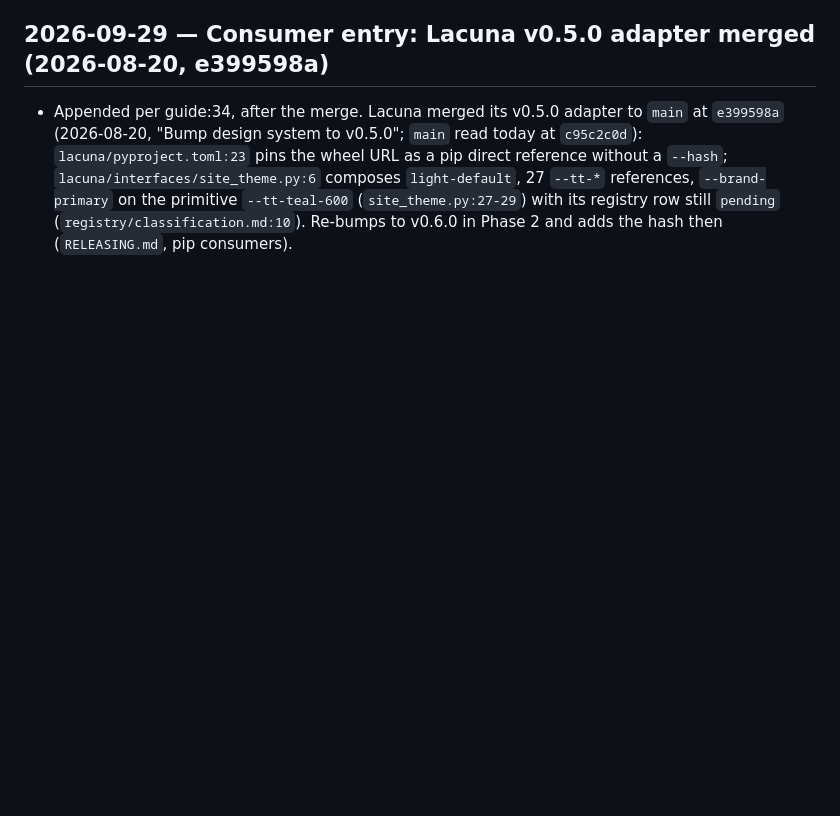
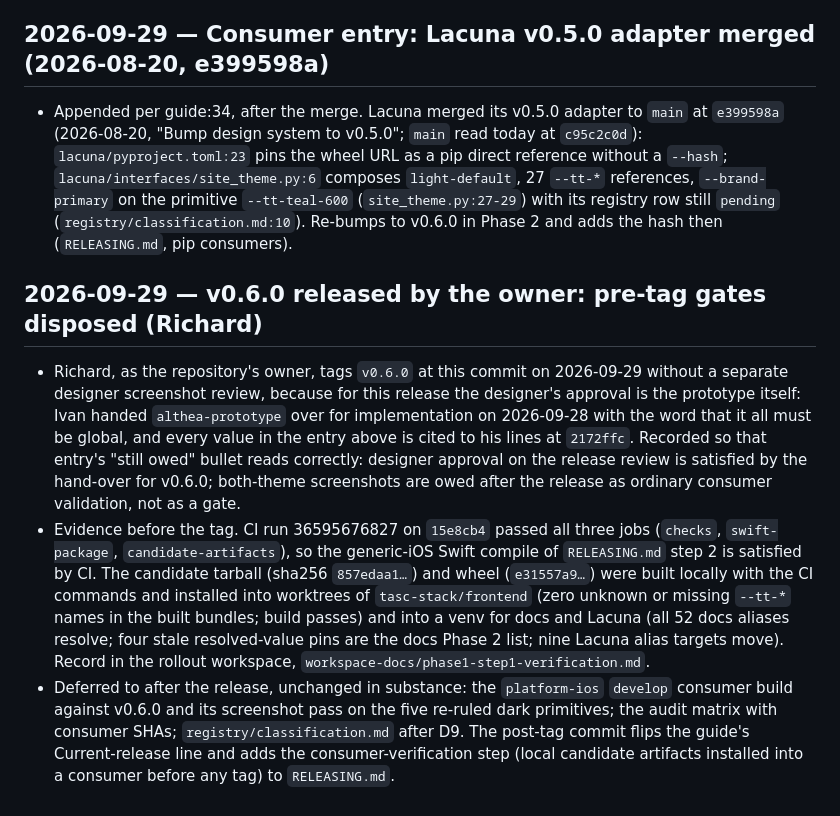
Before and after one commit to tiptreesystems/design-system, a Markdown page: docs/DECISION_LEDGER.md, the part around the change. Drawn GitHub-style; blank space fills up the shorter version.

Commit message:
Record the owner's v0.6.0 release decision in the ledger
Ivan handed the prototype over for implementation with the word that it
all must be global, so the designer's approval for these values is the
prototype itself; the owner tags v0.6.0 on that basis. The entry records
the evidence in hand before the tag (CI green on 15e8cb4 including the
Swift compile; candidate tarball and wheel verified in the frontend, docs
and Lacuna) and what is deferred to after the release (the platform-ios
consumer build and screenshot pass, the audit matrix, the classification
registry, the post-tag guide flip and the RELEASING.md step).

Co-Authored-By: Claude Fable 5.1 <noreply@anthropic.com>

```diff
--- a/docs/DECISION_LEDGER.md
+++ b/docs/DECISION_LEDGER.md
@@ -791,3 +791,32 @@ Append-only record of scope decisions, pinned integration inputs, and acceptance
   primitive `--tt-teal-600` (`site_theme.py:27-29`) with its registry row
   still `pending` (`registry/classification.md:10`). Re-bumps to v0.6.0 in
   Phase 2 and adds the hash then (`RELEASING.md`, pip consumers).
+
+## 2026-09-29 — v0.6.0 released by the owner: pre-tag gates disposed (Richard)
+
+- Richard, as the repository's owner, tags `v0.6.0` at this commit on
+  2026-09-29 without a separate designer screenshot review, because for this
+  release the designer's approval is the prototype itself: Ivan handed
+  `althea-prototype` over for implementation on 2026-09-28 with the word
+  that it all must be global, and every value in the entry above is cited
+  to his lines at `2172ffc`. Recorded so that entry's "still owed" bullet
+  reads correctly: designer approval on the release review is satisfied by
+  the hand-over for v0.6.0; both-theme screenshots are owed after the
+  release as ordinary consumer validation, not as a gate.
+- Evidence before the tag. CI run 36595676827 on `15e8cb4` passed all three
+  jobs (`checks`, `swift-package`, `candidate-artifacts`), so the
+  generic-iOS Swift compile of `RELEASING.md` step 2 is satisfied by CI. The
+  candidate tarball (sha256 `857edaa1…`) and wheel (`e31557a9…`) were built
+  locally with the CI commands and installed into worktrees of
+  `tasc-stack/frontend` (zero unknown or missing `--tt-*` names in the built
+  bundles; build passes) and into a venv for docs and Lacuna (all 52 docs
+  aliases resolve; four stale resolved-value pins are the docs Phase 2 list;
+  nine Lacuna alias targets move). Record in the rollout workspace,
+  `workspace-docs/phase1-step1-verification.md`.
+- Deferred to after the release, unchanged in substance: the `platform-ios`
+  `develop` consumer build against v0.6.0 and its screenshot pass on the five
+  re-ruled dark primitives; the audit matrix with consumer SHAs;
+  `registry/classification.md` after D9. The post-tag commit flips the
+  guide's Current-release line and adds the consumer-verification step (local
+  candidate artifacts installed into a consumer before any tag) to
+  `RELEASING.md`.
```
